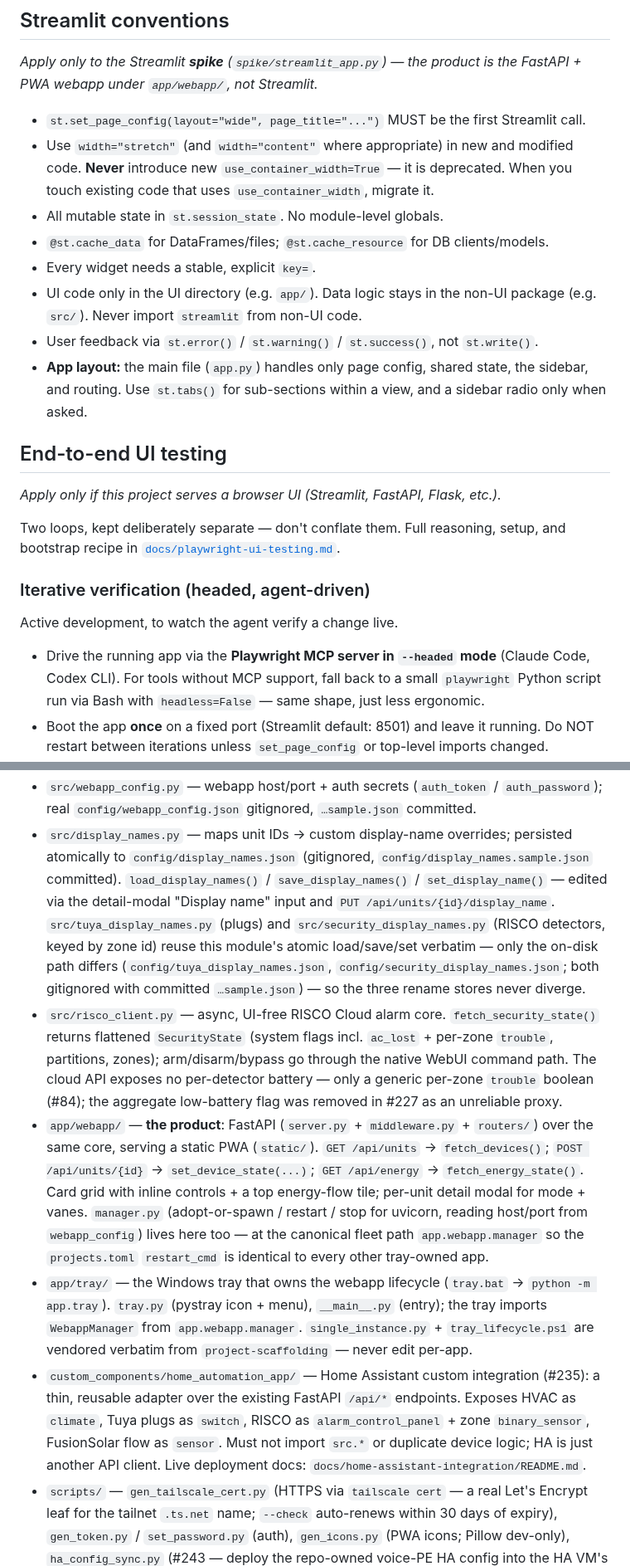
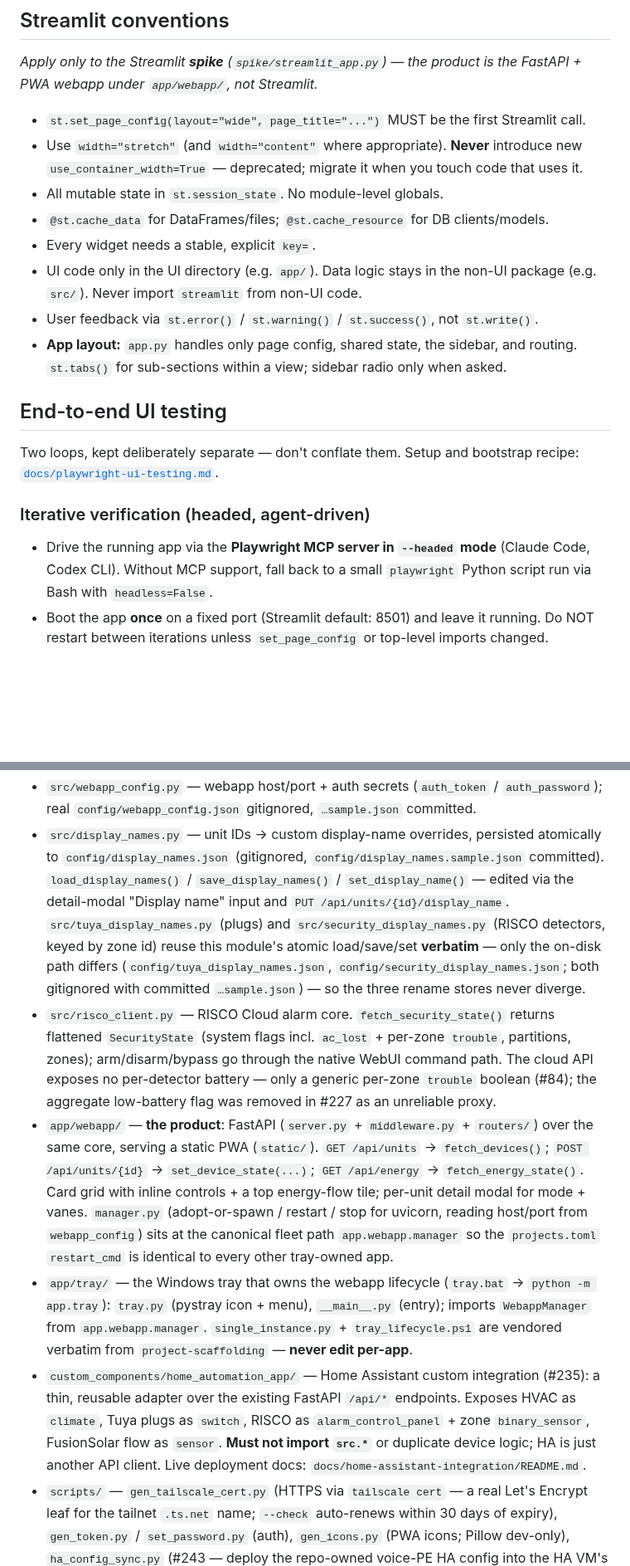
Before and after one commit to ferraroroberto/home-automation, a Markdown page: CLAUDE.md, 2 parts joined by grey strips. Shown at 83% size. Rendered like a GitHub page; blank space fills up the shorter version.

```diff
--- a/CLAUDE.md
+++ b/CLAUDE.md
@@ -8,23 +8,19 @@ Claude Code reads this file directly as project memory; other agents reach it vi
 *Apply only to the Streamlit **spike** (`spike/streamlit_app.py`) — the product is the FastAPI + PWA webapp under `app/webapp/`, not Streamlit.*
 
 - `st.set_page_config(layout="wide", page_title="...")` MUST be the first Streamlit call.
-- Use `width="stretch"` (and `width="content"` where appropriate) in new and modified code. **Never** introduce new `use_container_width=True` — it is deprecated. When you touch existing code that uses `use_container_width`, migrate it.
+- Use `width="stretch"` (and `width="content"` where appropriate). **Never** introduce new `use_container_width=True` — deprecated; migrate it when you touch code that uses it.
 - All mutable state in `st.session_state`. No module-level globals.
 - `@st.cache_data` for DataFrames/files; `@st.cache_resource` for DB clients/models.
 - Every widget needs a stable, explicit `key=`.
 - UI code only in the UI directory (e.g. `app/`). Data logic stays in the non-UI package (e.g. `src/`). Never import `streamlit` from non-UI code.
 - User feedback via `st.error()` / `st.warning()` / `st.success()`, not `st.write()`.
-- **App layout:** the main file (`app.py`) handles only page config, shared state, the sidebar, and routing. Use `st.tabs()` for sub-sections within a view, and a sidebar radio only when asked.
+- **App layout:** `app.py` handles only page config, shared state, the sidebar, and routing. `st.tabs()` for sub-sections within a view; sidebar radio only when asked.
 
 ## End-to-end UI testing
-*Apply only if this project serves a browser UI (Streamlit, FastAPI, Flask, etc.).*
-
-Two loops, kept deliberately separate — don't conflate them. Full reasoning, setup, and bootstrap recipe in [`docs/playwright-ui-testing.md`](docs/playwright-ui-testing.md).
+Two loops, kept deliberately separate — don't conflate them. Setup and bootstrap recipe: [`docs/playwright-ui-testing.md`](docs/playwright-ui-testing.md).
 
 ### Iterative verification (headed, agent-driven)
-Active development, to watch the agent verify a change live.
-
-- Drive the running app via the **Playwright MCP server in `--headed` mode** (Claude Code, Codex CLI). For tools without MCP support, fall back to a small `playwright` Python script run via Bash with `headless=False` — same shape, just less ergonomic.
+- Drive the running app via the **Playwright MCP server in `--headed` mode** (Claude Code, Codex CLI). Without MCP support, fall back to a small `playwright` Python script run via Bash with `headless=False`.
 - Boot the app **once** on a fixed port (Streamlit default: 8501) and leave it running. Do NOT restart between iterations unless `set_page_config` or top-level imports changed.
 - Prefer the a11y `snapshot` tool over `screenshot` — DOM is far cheaper than pixels in tokens. Screenshot only on failure or as final visual confirmation.
 - Cap actions per cycle in the prompt (≤ 5 actions, then report). Stop and ask if the page state is unexpected; do not loop blindly.
@@ -82,9 +89,9 @@ Proof-of-concept for reading and controlling Mitsubishi Electric HVAC units, ahe
 - `src/webapp_config.py` — webapp host/port + auth secrets (`auth_token` / `auth_password`); real `config/webapp_config.json` gitignored, `…sample.json` committed.
-- `src/display_names.py` — maps unit IDs → custom display-name overrides; persisted atomically to `config/display_names.json` (gitignored, `config/display_names.sample.json` committed). `load_display_names()` / `save_display_names()` / `set_display_name()` — edited via the detail-modal "Display name" input and `PUT /api/units/{id}/display_name`. `src/tuya_display_names.py` (plugs) and `src/security_display_names.py` (RISCO detectors, keyed by zone id) reuse this module's atomic load/save/set verbatim — only the on-disk path differs (`config/tuya_display_names.json`, `config/security_display_names.json`; both gitignored with committed `…sample.json`) — so the three rename stores never diverge.
-- `src/risco_client.py` — async, UI-free RISCO Cloud alarm core. `fetch_security_state()` returns flattened `SecurityState` (system flags incl. `ac_lost` + per-zone `trouble`, partitions, zones); arm/disarm/bypass go through the native WebUI command path. The cloud API exposes no per-detector battery — only a generic per-zone `trouble` boolean (#84); the aggregate low-battery flag was removed in #227 as an unreliable proxy.
-- `app/webapp/` — **the product**: FastAPI (`server.py` + `middleware.py` + `routers/`) over the same core, serving a static PWA (`static/`). `GET /api/units` → `fetch_devices()`; `POST /api/units/{id}` → `set_device_state(...)`; `GET /api/energy` → `fetch_energy_state()`. Card grid with inline controls + a top energy-flow tile; per-unit detail modal for mode + vanes. `manager.py` (adopt-or-spawn / restart / stop for uvicorn, reading host/port from `webapp_config`) lives here too — at the canonical fleet path `app.webapp.manager` so the `projects.toml` `restart_cmd` is identical to every other tray-owned app.
-- `app/tray/` — the Windows tray that owns the webapp lifecycle (`tray.bat` → `python -m app.tray`). `tray.py` (pystray icon + menu), `__main__.py` (entry); the tray imports `WebappManager` from `app.webapp.manager`. `single_instance.py` + `tray_lifecycle.ps1` are vendored verbatim from `project-scaffolding` — never edit per-app.
-- `custom_components/home_automation_app/` — Home Assistant custom integration (#235): a thin, reusable adapter over the existing FastAPI `/api/*` endpoints. Exposes HVAC as `climate`, Tuya plugs as `switch`, RISCO as `alarm_control_panel` + zone `binary_sensor`, FusionSolar flow as `sensor`. Must not import `src.*` or duplicate device logic; HA is just another API client. Live deployment docs: `docs/home-assistant-integration/README.md`.
+- `src/display_names.py` — unit IDs → custom display-name overrides, persisted atomically to `config/display_names.json` (gitignored, `config/display_names.sample.json` committed). `load_display_names()` / `save_display_names()` / `set_display_name()` — edited via the detail-modal "Display name" input and `PUT /api/units/{id}/display_name`. `src/tuya_display_names.py` (plugs) and `src/security_display_names.py` (RISCO detectors, keyed by zone id) reuse this module's atomic load/save/set **verbatim** — only the on-disk path differs (`config/tuya_display_names.json`, `config/security_display_names.json`; both gitignored with committed `…sample.json`) — so the three rename stores never diverge.
+- `src/risco_client.py` — RISCO Cloud alarm core. `fetch_security_state()` returns flattened `SecurityState` (system flags incl. `ac_lost` + per-zone `trouble`, partitions, zones); arm/disarm/bypass go through the native WebUI command path. The cloud API exposes no per-detector battery — only a generic per-zone `trouble` boolean (#84); the aggregate low-battery flag was removed in #227 as an unreliable proxy.
+- `app/webapp/` — **the product**: FastAPI (`server.py` + `middleware.py` + `routers/`) over the same core, serving a static PWA (`static/`). `GET /api/units` → `fetch_devices()`; `POST /api/units/{id}` → `set_device_state(...)`; `GET /api/energy` → `fetch_energy_state()`. Card grid with inline controls + a top energy-flow tile; per-unit detail modal for mode + vanes. `manager.py` (adopt-or-spawn / restart / stop for uvicorn, reading host/port from `webapp_config`) sits at the canonical fleet path `app.webapp.manager` so the `projects.toml` `restart_cmd` is identical to every other tray-owned app.
+- `app/tray/` — the Windows tray that owns the webapp lifecycle (`tray.bat` → `python -m app.tray`): `tray.py` (pystray icon + menu), `__main__.py` (entry); imports `WebappManager` from `app.webapp.manager`. `single_instance.py` + `tray_lifecycle.ps1` are vendored verbatim from `project-scaffolding` — **never edit per-app**.
+- `custom_components/home_automation_app/` — Home Assistant custom integration (#235): a thin, reusable adapter over the existing FastAPI `/api/*` endpoints. Exposes HVAC as `climate`, Tuya plugs as `switch`, RISCO as `alarm_control_panel` + zone `binary_sensor`, FusionSolar flow as `sensor`. **Must not import `src.*`** or duplicate device logic; HA is just another API client. Live deployment docs: `docs/home-assistant-integration/README.md`.
 - `scripts/` — `gen_tailscale_cert.py` (HTTPS via `tailscale cert` — a real Let's Encrypt leaf for the tailnet `.ts.net` name; `--check` auto-renews within 30 days of expiry), `gen_token.py` / `set_password.py` (auth), `gen_icons.py` (PWA icons; Pillow dev-only), `ha_config_sync.py` (#243 — deploy the repo-owned voice-PE HA config into the HA VM's `/config` over SSH via the Terminal & SSH add-on: `preflight`/`deploy`/`rollback`/`probe`, managed-block replace in `configuration.yaml`, timestamped remote backups, `ha core check`, guarded `--restart`; HA secrets stay live-only — only key names are verified, never values).
 - `spike/streamlit_app.py` — the independent POC spike (throwaway data/debug view; shares only `src/melcloud_client.py`), launched via `launch_app.bat` on :8501.
 
```
Also changed, not shown: other parts of CLAUDE.md (+24 -13 lines).
